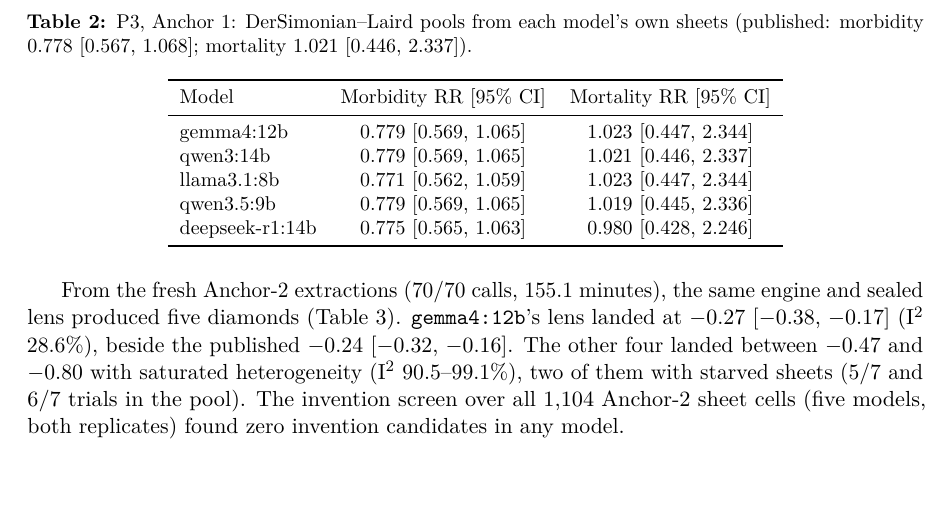
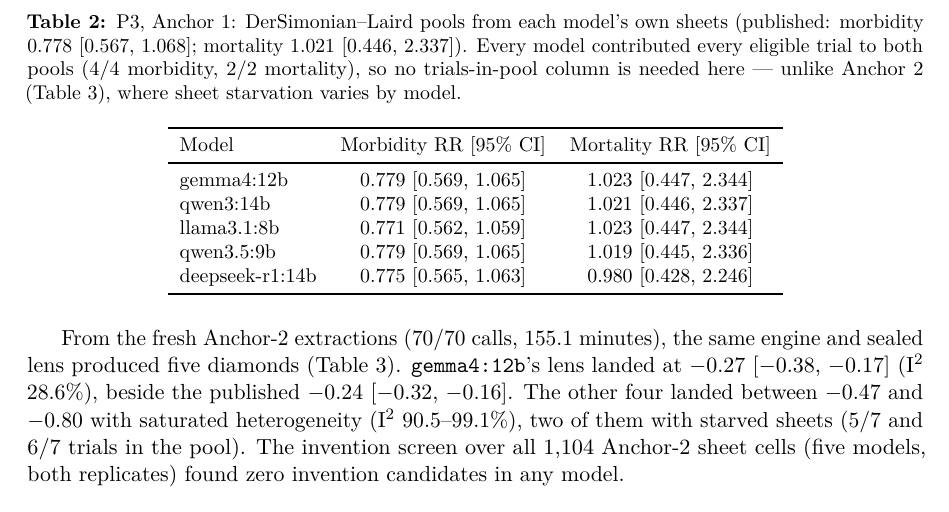
Before and after one commit to gbbarra/llm-evidence-extraction-benchmark-ptbr, a LaTeX paper (paper/extrai-unified.tex): part of page 8 of 14, cut so that both start at the same text, the shorter picture padded with empty space. Compiled offline with pdfLaTeX.

Commit message:
Table 2 caption: state that trial counts are complete and constant
User's question: why does Table 3 have a trials-in-pool column and
Table 2 not? Verified in the per-model P3 records: all five models
contributed 4/4 morbidity and 2/2 mortality trials -- the column would
be constant. Caption now says so explicitly (and contrasts with Anchor
2, where starvation varies by model), so 'omitted because constant' is
distinguishable from 'hidden'. Also quietly strengthens the dampening
argument: complete dichotomous pools even from the weakest reader.

Co-Authored-By: Claude Fable 5 <noreply@anthropic.com>

```diff
--- a/paper/extrai-unified.tex
+++ b/paper/extrai-unified.tex
@@ -115,7 +115,7 @@ From the P1 sheets, the deterministic engines reproduced Anchor~1's published po
 
 \begin{table}[H]
 \centering\small
-\caption{P3, Anchor 1: DerSimonian--Laird pools from each model's own sheets (published: morbidity 0.778 [0.567, 1.068]; mortality 1.021 [0.446, 2.337]).}
+\caption{P3, Anchor 1: DerSimonian--Laird pools from each model's own sheets (published: morbidity 0.778 [0.567, 1.068]; mortality 1.021 [0.446, 2.337]). Every model contributed every eligible trial to both pools (4/4 morbidity, 2/2 mortality), so no trials-in-pool column is needed here --- unlike Anchor 2 (Table~\ref{tab:p3ma2}), where sheet starvation varies by model.}
 \label{tab:p3ma1}
 \begin{tabular}{lcc}
 \toprule
```
Also changed, not shown: paper/extrai-unified.pdf.
